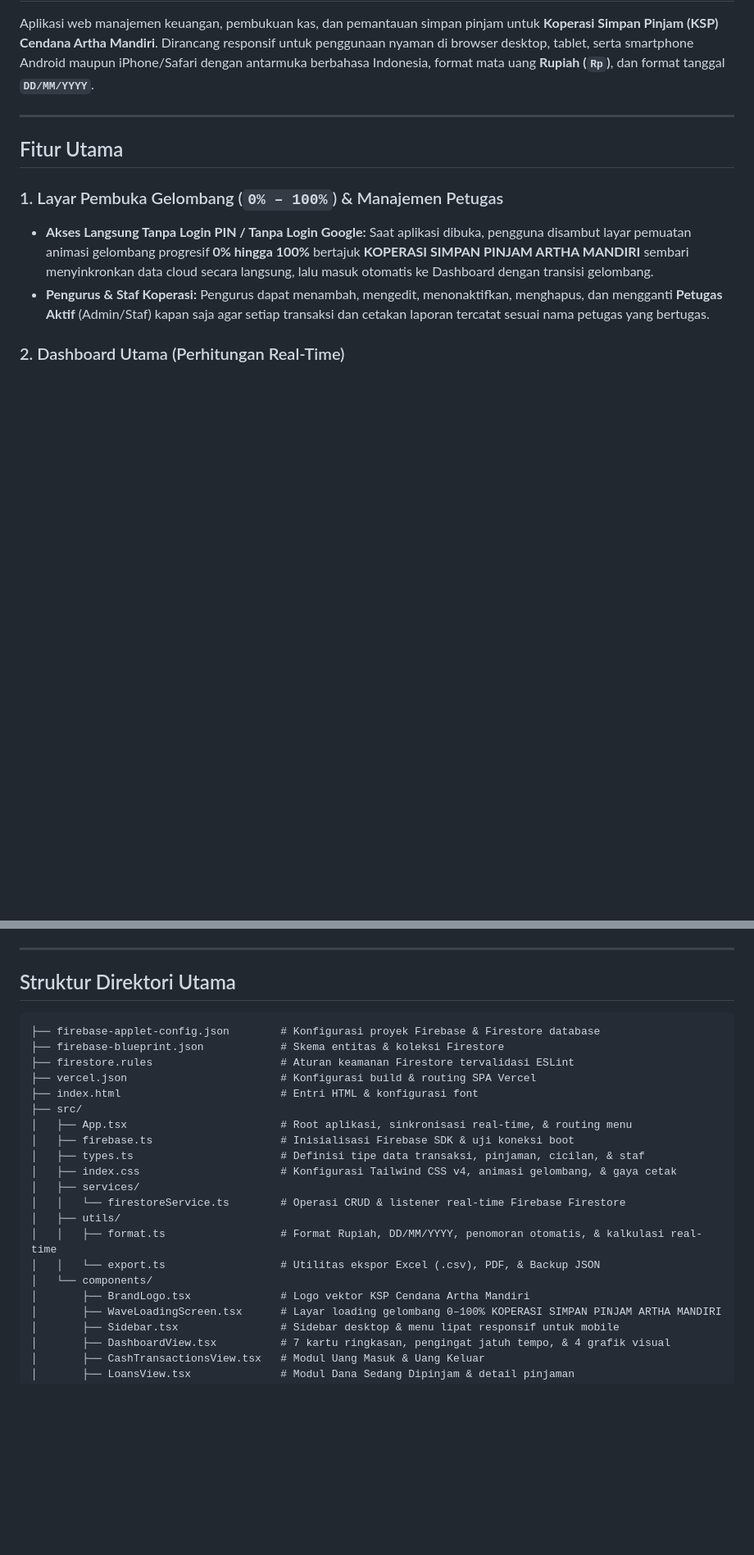
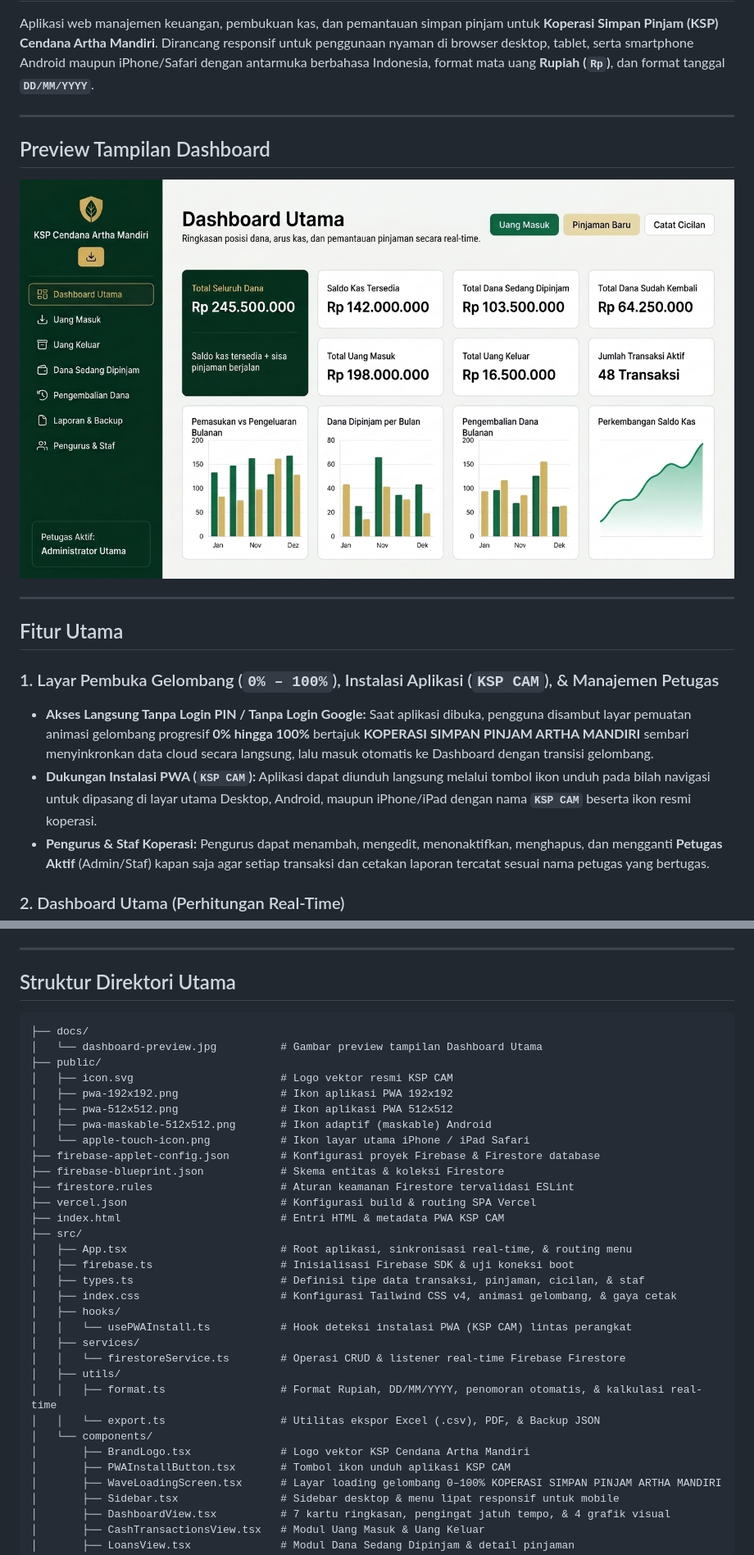
Before and after one commit to RioProjectX/KSP-CENDANA-ARTAMANDIRI, a Markdown page: README.md, 2 parts joined by grey strips. Shown at 82% size. Rendered like a GitHub page; pictures changed too: docs/dashboard-preview.jpg (added); blank space fills up the shorter version.

Commit message:
docs: add dashboard preview and update PWA info
- Add dashboard preview image to documentation
- Document KSP CAM PWA installation support in README

````diff
--- a/README.md
+++ b/README.md
@@ -4,10 +4,17 @@ Aplikasi web manajemen keuangan, pembukuan kas, dan pemantauan simpan pinjam unt
 
 ---
 
+## Preview Tampilan Dashboard
+
+![Preview Dashboard Utama KSP Cendana Artha Mandiri](docs/dashboard-preview.jpg)
+
+---
+
 ## Fitur Utama
 
-### 1. Layar Pembuka Gelombang (`0% – 100%`) & Manajemen Petugas
+### 1. Layar Pembuka Gelombang (`0% – 100%`), Instalasi Aplikasi (`KSP CAM`), & Manajemen Petugas
 - **Akses Langsung Tanpa Login PIN / Tanpa Login Google:** Saat aplikasi dibuka, pengguna disambut layar pemuatan animasi gelombang progresif **0% hingga 100%** bertajuk **KOPERASI SIMPAN PINJAM ARTHA MANDIRI** sembari menyinkronkan data cloud secara langsung, lalu masuk otomatis ke Dashboard dengan transisi gelombang.
+- **Dukungan Instalasi PWA (`KSP CAM`):** Aplikasi dapat diunduh langsung melalui tombol ikon unduh pada bilah navigasi untuk dipasang di layar utama Desktop, Android, maupun iPhone/iPad dengan nama **`KSP CAM`** beserta ikon resmi koperasi.
 - **Pengurus & Staf Koperasi:** Pengurus dapat menambah, mengedit, menonaktifkan, menghapus, dan mengganti **Petugas Aktif** (Admin/Staf) kapan saja agar setiap transaksi dan cetakan laporan tercatat sesuai nama petugas yang bertugas.
 
 ### 2. Dashboard Utama (Perhitungan Real-Time)
@@ -105,16 +112,26 @@ Karena frontend aplikasi terhubung langsung ke **Firebase Cloud Firestore** (`fi
 ## Struktur Direktori Utama
 
 ```text
+├── docs/
+│   └── dashboard-preview.jpg          # Gambar preview tampilan Dashboard Utama
+├── public/
+│   ├── icon.svg                       # Logo vektor resmi KSP CAM
+│   ├── pwa-192x192.png                # Ikon aplikasi PWA 192x192
+│   ├── pwa-512x512.png                # Ikon aplikasi PWA 512x512
+│   ├── pwa-maskable-512x512.png       # Ikon adaptif (maskable) Android
+│   └── apple-touch-icon.png           # Ikon layar utama iPhone / iPad Safari
 ├── firebase-applet-config.json        # Konfigurasi proyek Firebase & Firestore database
 ├── firebase-blueprint.json            # Skema entitas & koleksi Firestore
 ├── firestore.rules                    # Aturan keamanan Firestore tervalidasi ESLint
 ├── vercel.json                        # Konfigurasi build & routing SPA Vercel
-├── index.html                         # Entri HTML & konfigurasi font
+├── index.html                         # Entri HTML & metadata PWA KSP CAM
 ├── src/
 │   ├── App.tsx                        # Root aplikasi, sinkronisasi real-time, & routing menu
 │   ├── firebase.ts                    # Inisialisasi Firebase SDK & uji koneksi boot
 │   ├── types.ts                       # Definisi tipe data transaksi, pinjaman, cicilan, & staf
 │   ├── index.css                      # Konfigurasi Tailwind CSS v4, animasi gelombang, & gaya cetak
+│   ├── hooks/
+│   │   └── usePWAInstall.ts           # Hook deteksi instalasi PWA (KSP CAM) lintas perangkat
 │   ├── services/
 │   │   └── firestoreService.ts        # Operasi CRUD & listener real-time Firebase Firestore
 │   ├── utils/
@@ -122,6 +139,7 @@ Karena frontend aplikasi terhubung langsung ke **Firebase Cloud Firestore** (`fi
 │   │   └── export.ts                  # Utilitas ekspor Excel (.csv), PDF, & Backup JSON
 │   └── components/
 │       ├── BrandLogo.tsx              # Logo vektor KSP Cendana Artha Mandiri
+│       ├── PWAInstallButton.tsx       # Tombol ikon unduh aplikasi KSP CAM
 │       ├── WaveLoadingScreen.tsx      # Layar loading gelombang 0–100% KOPERASI SIMPAN PINJAM ARTHA MANDIRI
 │       ├── Sidebar.tsx                # Sidebar desktop & menu lipat responsif untuk mobile
 │       ├── DashboardView.tsx          # 7 kartu ringkasan, pengingat jatuh tempo, & 4 grafik visual
````
